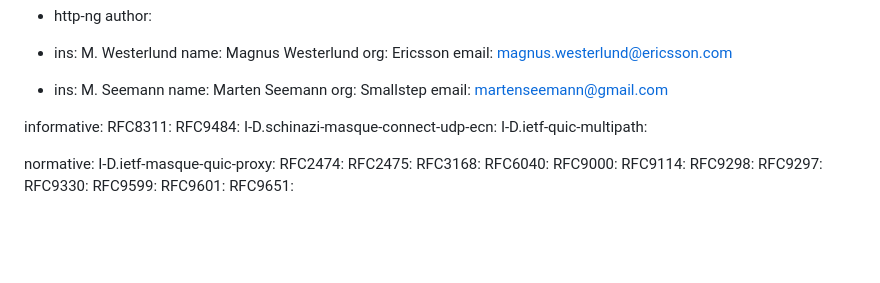
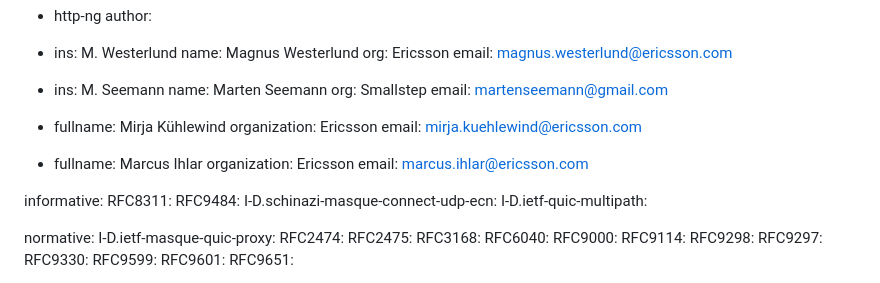
Before and after one commit to gloinul/masque-ecn, a Markdown page: draft-westerlund-masque-connect-udp-ecn-dscp.md, the part around the change. Drawn GitHub-style; blank space fills up the shorter version.

Commit message:
Adding Marcus and Mirja as co-authors

```diff
--- a/draft-westerlund-masque-connect-udp-ecn-dscp.md
+++ b/draft-westerlund-masque-connect-udp-ecn-dscp.md
@@ -39,6 +39,15 @@ author:
    name: Marten Seemann
    org: Smallstep
    email: martenseemann@gmail.com
+
+-
+    fullname: Mirja Kühlewind
+    organization: Ericsson
+    email: mirja.kuehlewind@ericsson.com
+-
+    fullname: Marcus Ihlar
+    organization: Ericsson
+    email: marcus.ihlar@ericsson.com
 
 informative:
    RFC8311:
```
